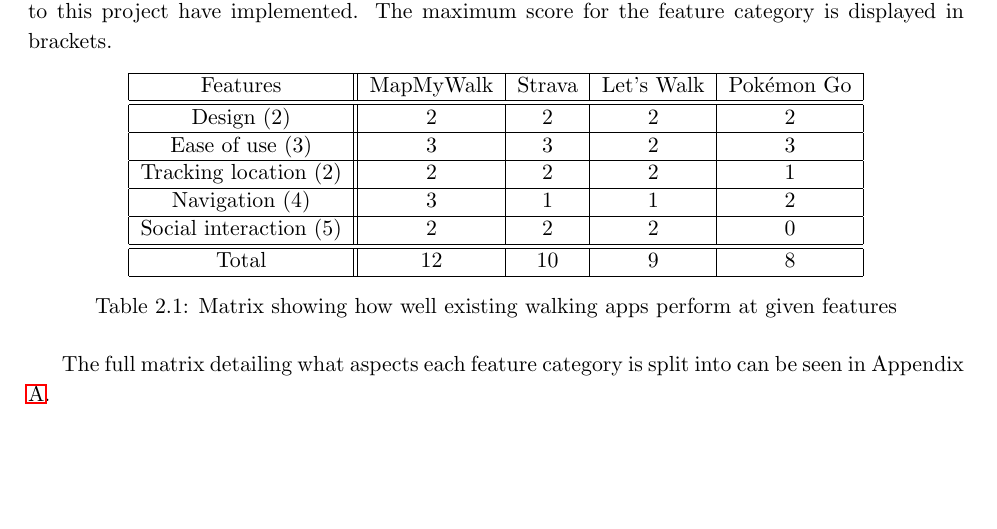
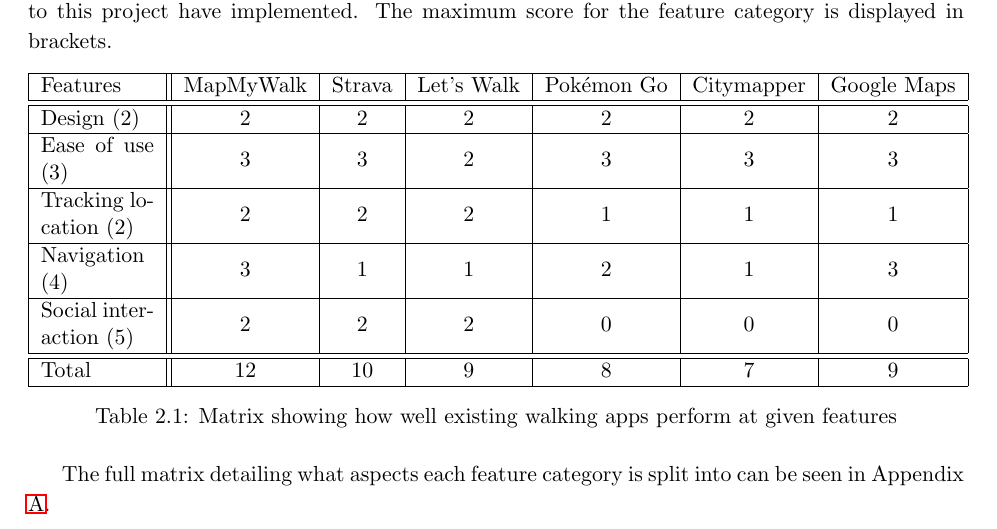
Before and after one commit to jonomuller/imperial-interim-report, a LaTeX thesis (main.tex, which reads sections/background.tex): part of page 6 of 11, cut so that both start at the same text, the shorter picture padded with empty space. Compiled offline with pdfLaTeX.

Commit message:
Add navigation apps into existing apps matrix (section 2.2)

```diff
--- a/main.tex
+++ b/main.tex
@@ -4,6 +4,7 @@
 \usepackage{enumitem}
 \usepackage{setspace}
 \usepackage{natbib}
+\usepackage{array}
 \usepackage{graphicx}
 \graphicspath{{images/}}
 
--- a/sections/background.tex
+++ b/sections/background.tex
@@ -11,25 +11,25 @@
 
 There are a number of existing applications available that attempt to solve the problem posed by this project. These range from complete fitness applications to various navigation applications, which although may not be completely relevant to this project, they do provide some similar features that will be useful to research. Table \ref{table:existing-walking-apps} shows what features each of the existing applications related to this project have implemented. The maximum score for the feature category is displayed in brackets.
 
-\begin{table}[h]
+\begin{table}[htb]
   \centering
-  \begin{tabular}{|c||c|c|c|c|}
+  \begin{tabular}{|m{2cm}||c|c|c|c|c|c|}
     \hline
-    Features & MapMyWalk & Strava & Let's Walk & Pok\'{e}mon Go\\
+    Features & MapMyWalk & Strava & Let's Walk & Pok\'{e}mon Go & Citymapper & Google Maps\\
     \hline
     \hline
-    Design (2) & 2 & 2 & 2 & 2\\
+    Design (2) & 2 & 2 & 2 & 2 & 2 & 2\\
     \hline
-    Ease of use (3) & 3 & 3 & 2 & 3\\
+    Ease of use (3) & 3 & 3 & 2 & 3 & 3 & 3\\
     \hline
-    Tracking location (2) & 2 & 2 & 2 & 1\\
+    Tracking location (2) & 2 & 2 & 2 & 1 & 1 & 1\\
     \hline
-    Navigation (4) & 3 & 1 & 1 & 2\\
+    Navigation (4) & 3 & 1 & 1 & 2 & 1 & 3\\
     \hline
-    Social interaction (5) & 2 & 2 & 2 & 0\\
+    Social interaction (5) & 2 & 2 & 2 & 0 & 0 & 0\\
     \hline
     \hline
-    Total & 12 & 10 & 9 & 8\\
+    Total & 12 & 10 & 9 & 8 & 7 & 9\\
     \hline
   \end{tabular}
   \caption{Matrix showing how well existing walking apps perform at given features}
```
